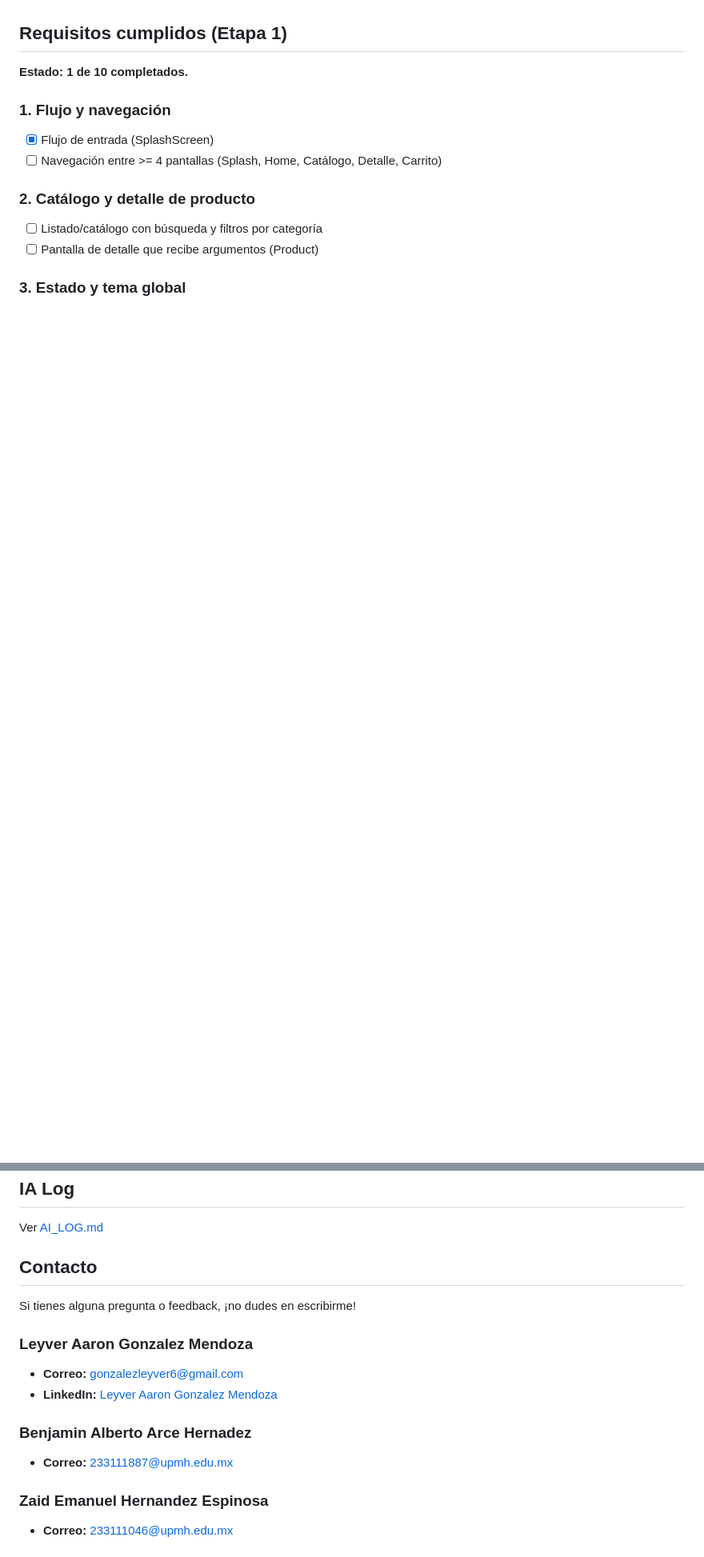
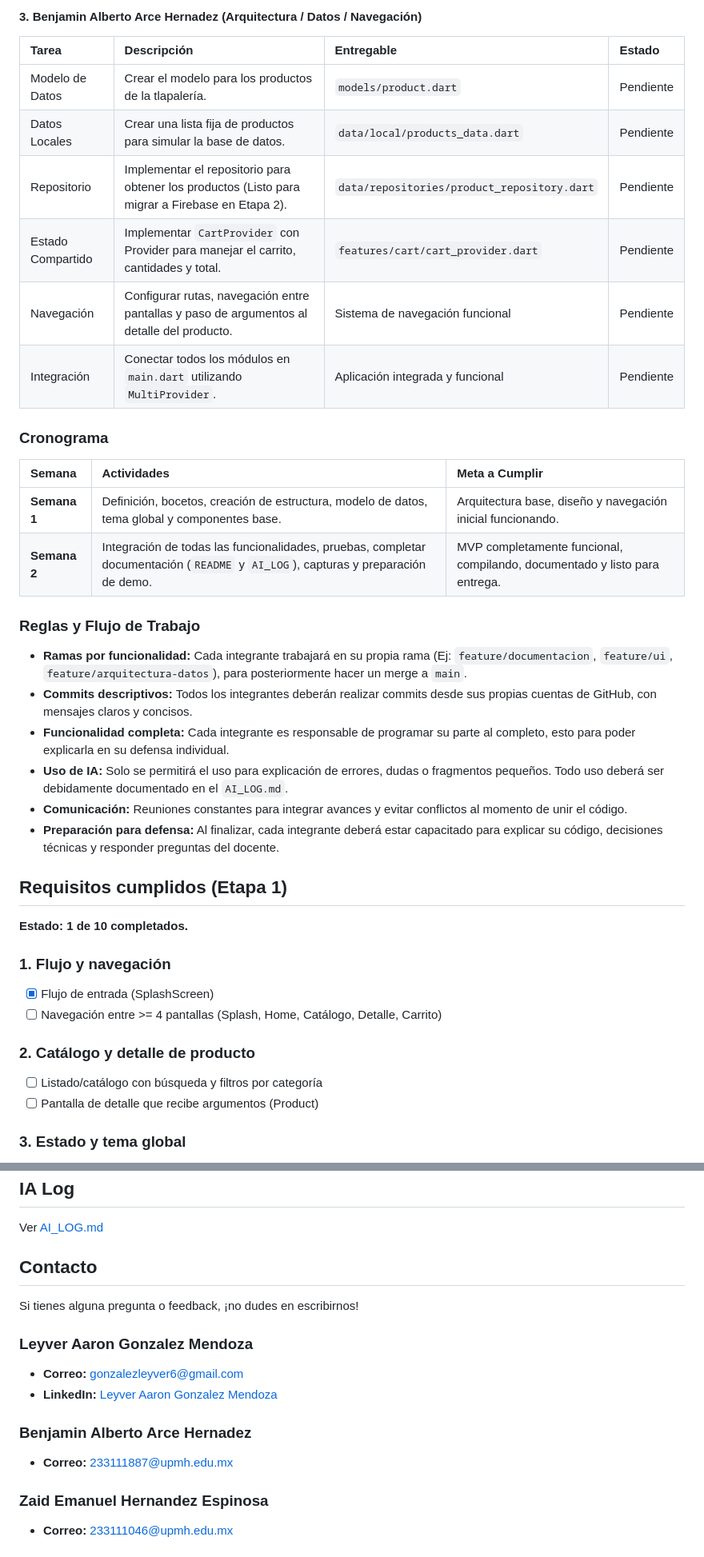
Before and after one commit to leyverAAA/Tlapaleria_app, a Markdown page: README.md, 2 parts joined by grey strips. Shown at 80% size. Rendered like a GitHub page; blank space fills up the shorter version.

```diff
--- a/README.md
+++ b/README.md
@@ -14,3 +49,31 @@ Aplicación móvil para catálogo de productos de ferretería/tlapalería. Permi
+#### 3. Benjamin Alberto Arce Hernadez (Arquitectura / Datos / Navegación)
+| Tarea | Descripción | Entregable | Estado |
+| :-- | :-- | :-- | :-- |
+| Modelo de Datos | Crear el modelo para los productos de la tlapalería. | `models/product.dart` | Pendiente |
+| Datos Locales | Crear una lista fija de productos para simular la base de datos. | `data/local/products_data.dart` | Pendiente |
+| Repositorio | Implementar el repositorio para obtener los productos (Listo para migrar a Firebase en Etapa 2). | `data/repositories/product_repository.dart` | Pendiente |
+| Estado Compartido | Implementar `CartProvider` con Provider para manejar el carrito, cantidades y total. | `features/cart/cart_provider.dart` | Pendiente |
+| Navegación | Configurar rutas, navegación entre pantallas y paso de argumentos al detalle del producto. | Sistema de navegación funcional | Pendiente |
+| Integración | Conectar todos los módulos en `main.dart` utilizando `MultiProvider`. | Aplicación integrada y funcional | Pendiente |
+
+
+### Cronograma
+
+| Semana | Actividades | Meta a Cumplir |
+| :-- | :-- | :-- |
+| **Semana 1** | Definición, bocetos, creación de estructura, modelo de datos, tema global y componentes base. | Arquitectura base, diseño y navegación inicial funcionando. |
+| **Semana 2** | Integración de todas las funcionalidades, pruebas, completar documentación (`README` y `AI_LOG`), capturas y preparación de demo. | MVP completamente funcional, compilando, documentado y listo para entrega. |
+
+
+### Reglas y Flujo de Trabajo
+
+- **Ramas por funcionalidad:** Cada integrante trabajará en su propia rama (Ej: `feature/documentacion`, `feature/ui`, `feature/arquitectura-datos`), para posteriormente hacer un merge a `main`.
+- **Commits descriptivos:** Todos los integrantes deberán realizar commits desde sus propias cuentas de GitHub, con mensajes claros y concisos.
+- **Funcionalidad completa:** Cada integrante es responsable de programar su parte al completo, esto para poder explicarla en su defensa individual.
+- **Uso de IA:** Solo se permitirá el uso para explicación de errores, dudas o fragmentos pequeños. Todo uso deberá ser debidamente documentado en el `AI_LOG.md`.
+- **Comunicación:** Reuniones constantes para integrar avances y evitar conflictos al momento de unir el código.
+- **Preparación para defensa:** Al finalizar, cada integrante deberá estar capacitado para explicar su código, decisiones técnicas y responder preguntas del docente.
+
 
 ## Requisitos cumplidos (Etapa 1)
 
@@ -90,14 +154,16 @@ Sin código copiado sin citar. Componentes y estructura propios basados en lo vi
 ## IA Log
 Ver [AI_LOG.md](AI_LOG.md)
 
-##  Contacto
+## Contacto
 
-Si tienes alguna pregunta o feedback, ¡no dudes en escribirme!
+Si tienes alguna pregunta o feedback, ¡no dudes en escribirnos!
 
 ### Leyver Aaron Gonzalez Mendoza
 - **Correo:** [gonzalezleyver6@gmail.com](mailto:gonzalezleyver6@gmail.com)
 - **LinkedIn:** [Leyver Aaron Gonzalez Mendoza](https://www.linkedin.com/in/leyver-aaron-gonzalez-mendoza-7026a73a8/)
+
 ### Benjamin Alberto Arce Hernadez
 - **Correo:** [233111887@upmh.edu.mx](mailto:233111887@upmh.edu.mx)
+
 ### Zaid Emanuel Hernandez Espinosa
 - **Correo:** [233111046@upmh.edu.mx](mailto:233111046@upmh.edu.mx)
```
Also changed, not shown: other parts of README.md (+36 -0 lines).
